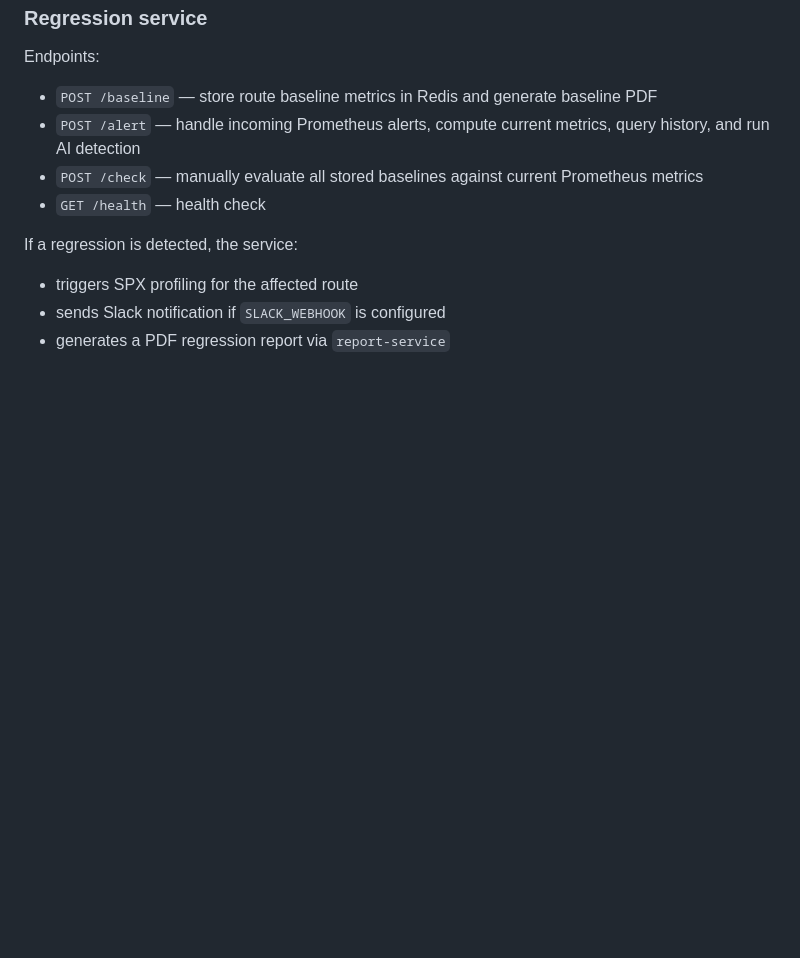
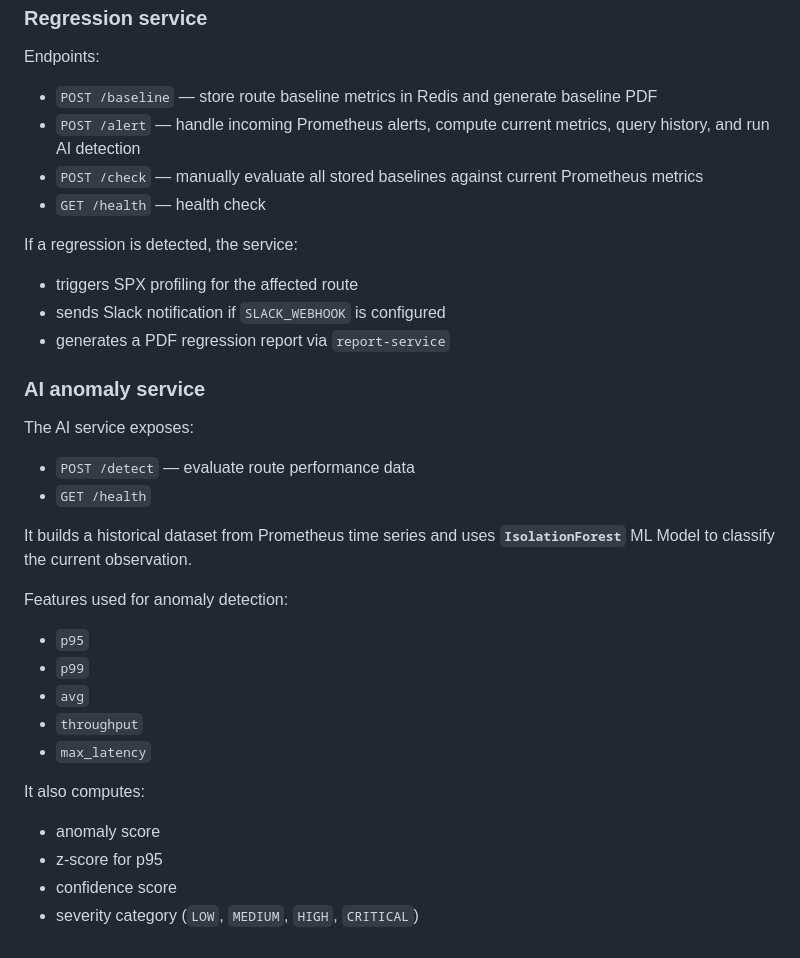
Before and after one commit to khalid-el-masnaoui/AI-Powered-Performance-Regression-Anomaly-Detection-Pipeline, a Markdown page: README.md, the part around the change. Rendered like a GitHub page; blank space fills up the shorter version.

Commit message:
how it works: AI service

```diff
--- a/README.md
+++ b/README.md
@@ -223,3 +223,27 @@ If a regression is detected, the service:
 - triggers SPX profiling for the affected route
 - sends Slack notification if `SLACK_WEBHOOK` is configured
 - generates a PDF regression report via `report-service`
+
+### AI anomaly service
+
+The AI service exposes:
+
+- `POST /detect` — evaluate route performance data
+- `GET /health`
+
+It builds a historical dataset from Prometheus time series and uses **`IsolationForest`** ML Model to classify the current observation.
+
+Features used for anomaly detection:
+
+- `p95`
+- `p99`
+- `avg`
+- `throughput`
+- `max_latency`
+
+It also computes:
+
+- anomaly score
+- z-score for p95
+- confidence score
+- severity category (`LOW`, `MEDIUM`, `HIGH`, `CRITICAL`)
```
